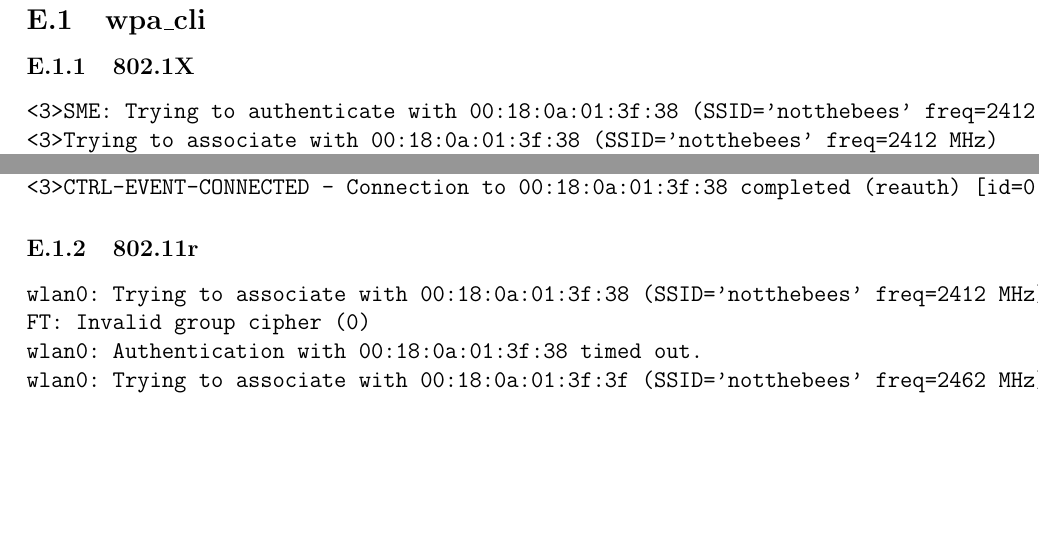
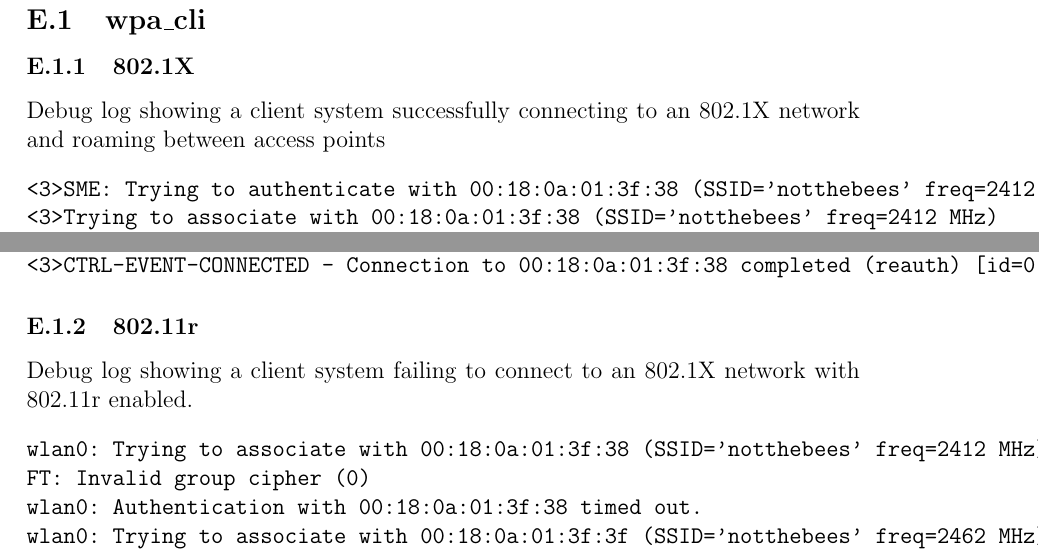
Before and after one commit to graingert/wireless-report, a LaTeX paper (final-report.tex, which reads appendices.tex): two parts of pages 12 and 13 of 13, joined at a grey line, cut so that both start at the same text, the shorter picture padded with empty space. Compiled offline with pdfLaTeX.

Commit message:
add comments

```diff
--- a/appendices.tex
+++ b/appendices.tex
@@ -56,9 +56,11 @@ Configuration by Chris Orchard
 \section{Debug Logs}
 \subsection{wpa\_cli}
 \subsubsection{802.1X}
+Debug log showing a client system successfully connecting to an 802.1X network and roaming between access points
 \verbatiminput{appendix/etc/wpa_supplicant/wpa_cli_dump.txt}
 
 \subsubsection{802.11r}
+Debug log showing a client system failing to connect to an 802.1X network with 802.11r enabled.
 \verbatiminput{appendix/etc/wpa_supplicant/wpa_cli_ft_dump_light.txt}
 
 \section{wpa\_supplicant Code}
```
